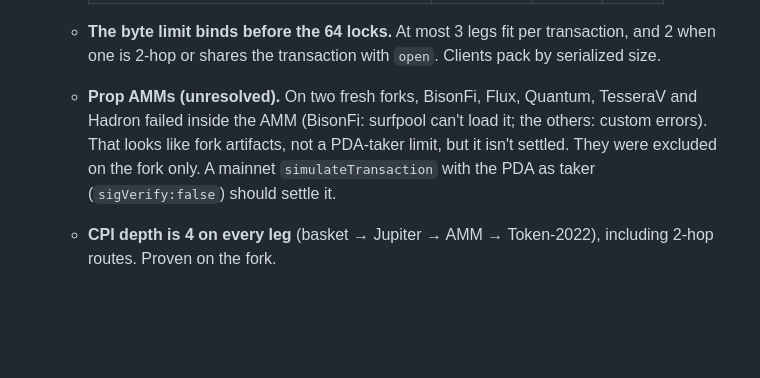
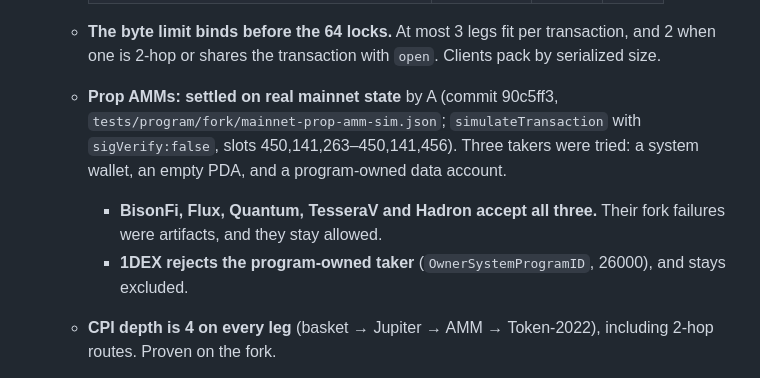
Before and after one commit to Unlisted-Org/unlisted, a Markdown page: docs/specs/02-onchain-interface.md, the part around the change. Rendered like a GitHub page; blank space fills up the shorter version.

Commit message:
Spec 02: prop-AMM PDA-taker question settled on mainnet simulation

```diff
--- a/docs/specs/02-onchain-interface.md
+++ b/docs/specs/02-onchain-interface.md
@@ -245,7 +245,9 @@ Errors 6018–6024 were added by Agent A and ratified on 2026-09-25 (`docs/repor
     | FIGUREAI + finalize, closing 8 intermediates | 48 | 1,015 | 243k |
 
   - **The byte limit binds before the 64 locks.** At most 3 legs fit per transaction, and 2 when one is 2-hop or shares the transaction with `open`. Clients pack by serialized size.
-  - **Prop AMMs (unresolved).** On two fresh forks, BisonFi, Flux, Quantum, TesseraV and Hadron failed inside the AMM (BisonFi: surfpool can't load it; the others: custom errors). That looks like fork artifacts, not a PDA-taker limit, but it isn't settled. They were excluded on the fork only. A mainnet `simulateTransaction` with the PDA as taker (`sigVerify:false`) should settle it.
+  - **Prop AMMs: settled on real mainnet state** by A (commit 90c5ff3, `tests/program/fork/mainnet-prop-amm-sim.json`; `simulateTransaction` with `sigVerify:false`, slots 450,141,263–450,141,456). Three takers were tried: a system wallet, an empty PDA, and a program-owned data account.
+    - **BisonFi, Flux, Quantum, TesseraV and Hadron accept all three.** Their fork failures were artifacts, and they stay allowed.
+    - **1DEX rejects the program-owned taker** (`OwnerSystemProgramID`, 26000), and stays excluded.
   - **CPI depth is 4 on every leg** (basket → Jupiter → AMM → Token-2022), including 2-hop routes. Proven on the fork.
 - **CPI depth:** basket → router → AMM → Token-2022 is 4 levels, exactly the current limit (`raise_cpi_nesting_limit_to_8` is not active). A must prove this with Jupiter on the cloned-mainnet fork and report any route that exceeds it.
 
```
